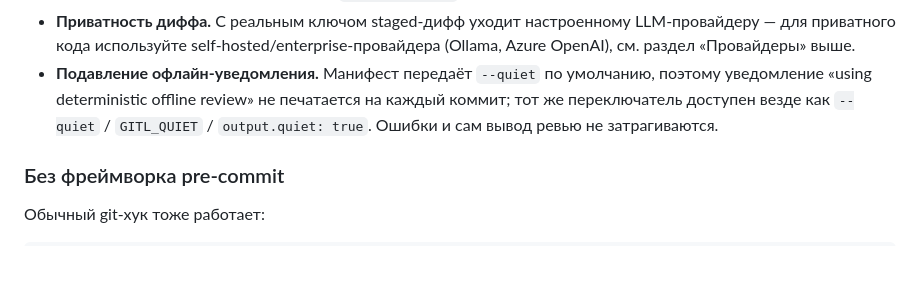
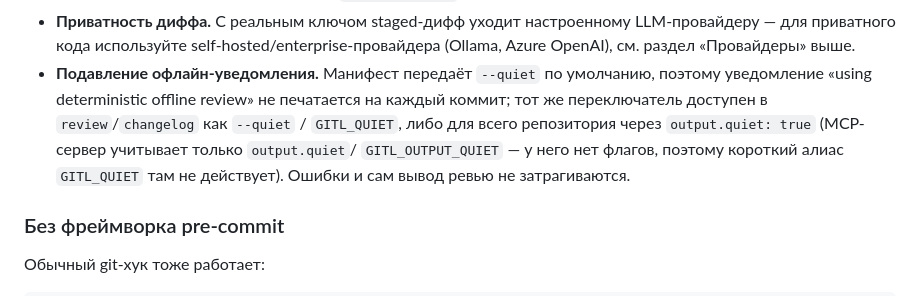
Before and after one commit to akomyagin/gitl, a Markdown page: README_RU.md, the part around the change. Drawn GitHub-style; blank space fills up the shorter version.

Commit message:
docs: clarify GITL_QUIET short alias doesn't apply to the MCP server

```diff
--- a/README_RU.md
+++ b/README_RU.md
@@ -744,8 +744,11 @@ hooks:
   (Ollama, Azure OpenAI), см. раздел «Провайдеры» выше.
 - **Подавление офлайн-уведомления.** Манифест передаёт `--quiet` по умолчанию,
   поэтому уведомление «using deterministic offline review» не печатается на
-  каждый коммит; тот же переключатель доступен везде как `--quiet` /
-  `GITL_QUIET` / `output.quiet: true`. Ошибки и сам вывод ревью не затрагиваются.
+  каждый коммит; тот же переключатель доступен в `review`/`changelog` как
+  `--quiet` / `GITL_QUIET`, либо для всего репозитория через
+  `output.quiet: true` (MCP-сервер учитывает только `output.quiet`/
+  `GITL_OUTPUT_QUIET` — у него нет флагов, поэтому короткий алиас `GITL_QUIET`
+  там не действует). Ошибки и сам вывод ревью не затрагиваются.
 
 ### Без фреймворка pre-commit
 
```
Also changed, not shown: README.md (+5 -2 lines).
